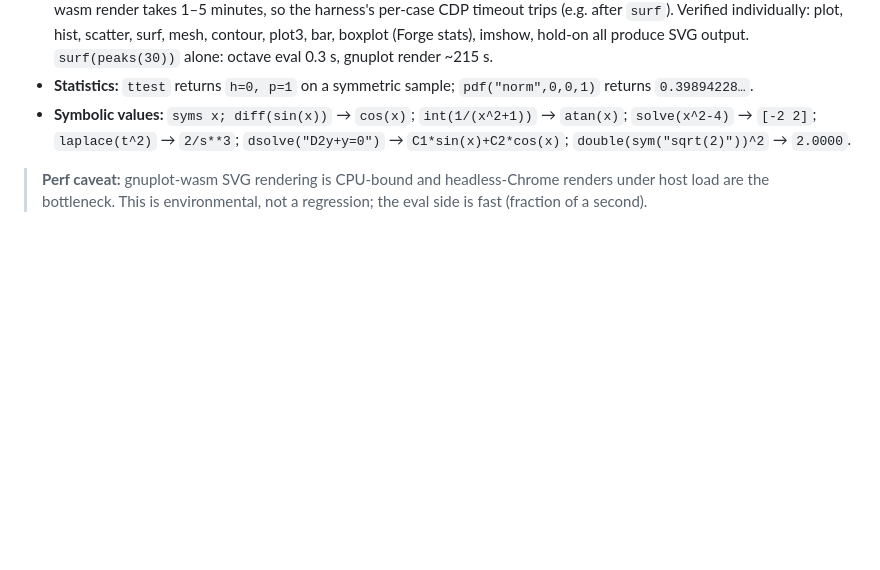
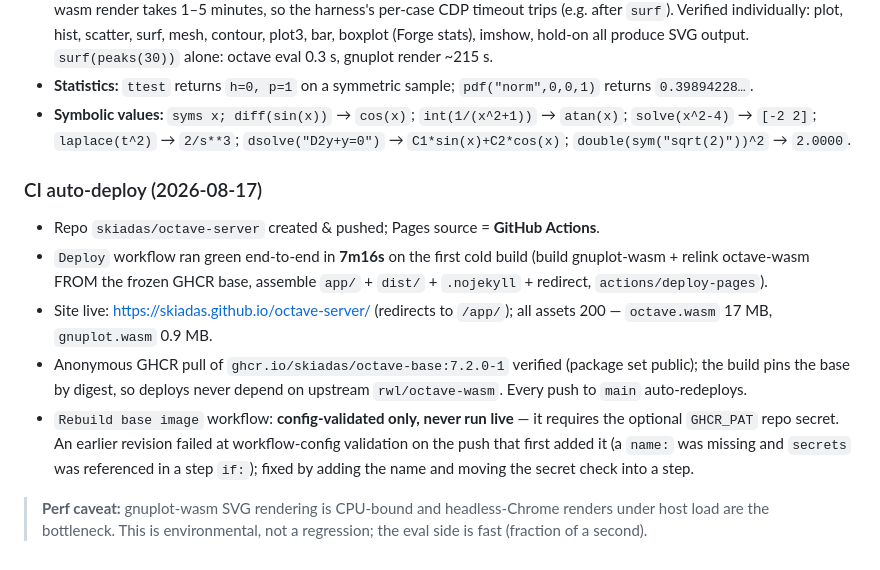
Before and after one commit to skiadas/octave-server, a Markdown page: docs/verification.md, the part around the change. Drawn GitHub-style; blank space fills up the shorter version.

Commit message:
docs: record CI auto-deploy verification, runtime network surface, base versioning

```diff
--- a/docs/verification.md
+++ b/docs/verification.md
@@ -71,6 +71,24 @@ Forge `statistics` 1.6.0 `inst/` tree (baked into the wasm FS; see
   `laplace(t^2)` → `2/s**3`; `dsolve("D2y+y=0")` → `C1*sin(x)+C2*cos(x)`;
   `double(sym("sqrt(2)"))^2` → `2.0000`.
 
+### CI auto-deploy (2026-08-17)
+
+- Repo `skiadas/octave-server` created & pushed; Pages source = **GitHub
+  Actions**.
+- `Deploy` workflow ran green end-to-end in **7m16s** on the first cold build
+  (build gnuplot-wasm + relink octave-wasm FROM the frozen GHCR base, assemble
+  `app/` + `dist/` + `.nojekyll` + redirect, `actions/deploy-pages`).
+- Site live: <https://skiadas.github.io/octave-server/> (redirects to
+  `/app/`); all assets 200 — `octave.wasm` 17 MB, `gnuplot.wasm` 0.9 MB.
+- Anonymous GHCR pull of `ghcr.io/skiadas/octave-base:7.2.0-1` verified
+  (package set public); the build pins the base by digest, so deploys never
+  depend on upstream `rwl/octave-wasm`. Every push to `main` auto-redeploys.
+- `Rebuild base image` workflow: **config-validated only, never run live** — it
+  requires the optional `GHCR_PAT` repo secret. An earlier revision failed at
+  workflow-config validation on the push that first added it (a `name:` was
+  missing and `secrets` was referenced in a step `if:`); fixed by adding the
+  name and moving the secret check into a step.
+
 > **Perf caveat:** gnuplot-wasm SVG rendering is CPU-bound and headless-Chrome
 > renders under host load are the bottleneck.  This is environmental, not a
 > regression; the eval side is fast (fraction of a second).
```
Also changed, not shown: docs/architecture.md (+8 -0 lines), docs/build.md (+10 -0 lines).
